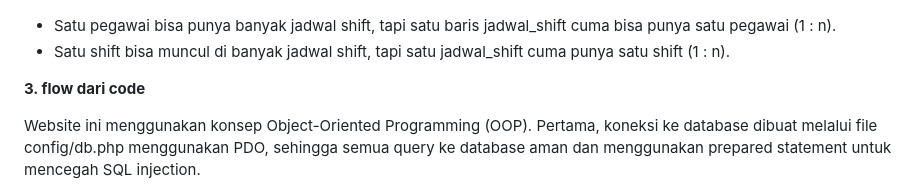
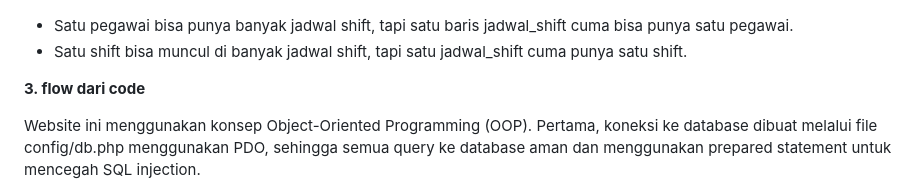
Before and after one commit to paaaaaaww/TP7DPBO2425C2, a Markdown page: README.md, the part around the change. Rendered like a GitHub page.

```diff
--- a/README.md
+++ b/README.md
@@ -37,8 +37,8 @@ Relasi :
 
 ![erd](Dokumentasi/erdtp8.png)
 
-- Satu pegawai bisa punya banyak jadwal shift, tapi satu baris jadwal_shift cuma bisa punya satu pegawai (1 : n).
-- Satu shift bisa muncul di banyak jadwal shift, tapi satu jadwal_shift cuma punya satu shift (1 : n).
+- Satu pegawai bisa punya banyak jadwal shift, tapi satu baris jadwal_shift cuma bisa punya satu pegawai.
+- Satu shift bisa muncul di banyak jadwal shift, tapi satu jadwal_shift cuma punya satu shift.
 
 **3. flow dari code**
 
```
